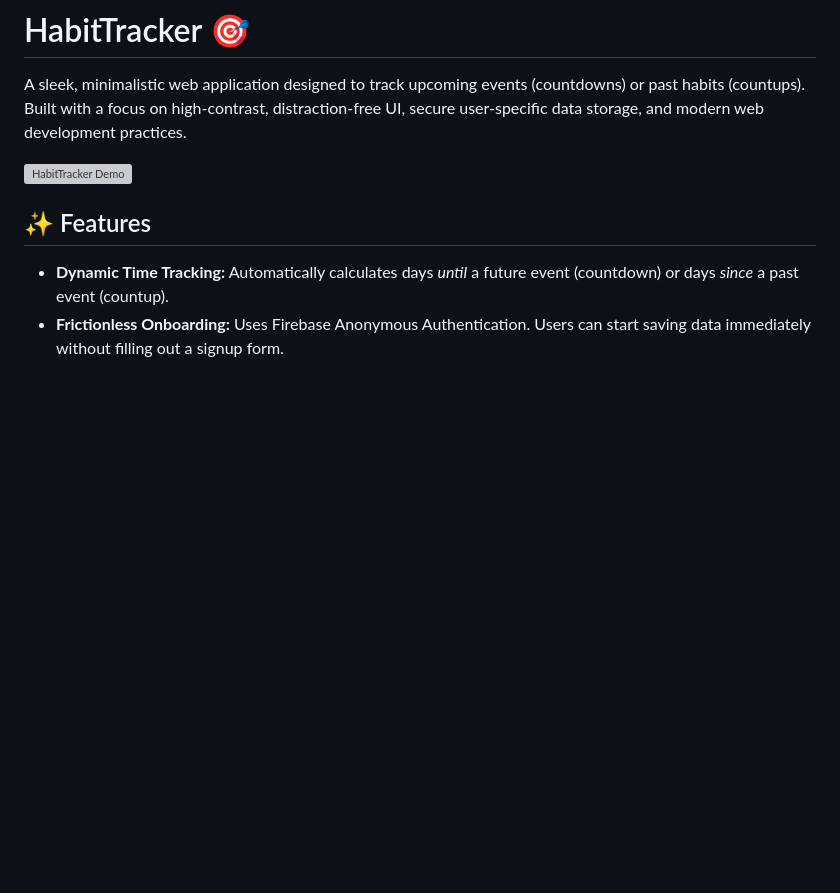
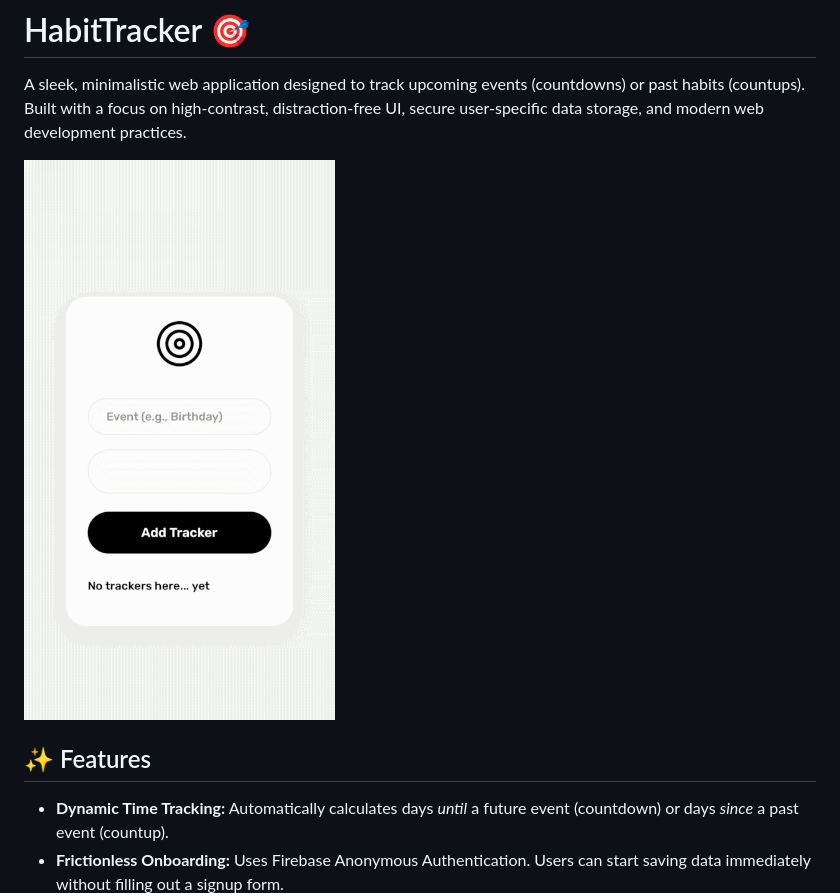
Before and after one commit to BagelSamurai/Habit-Tracker, a Markdown page: README.md, the part around the change. Rendered like a GitHub page; pictures changed too: new_demo.gif (added); blank space fills up the shorter version; grey boxes are pictures that could not be loaded.

Commit message:
new_demo

```diff
--- a/README.md
+++ b/README.md
@@ -3,7 +3,7 @@
 A sleek, minimalistic web application designed to track upcoming events (countdowns) or past habits (countups). Built with a focus on high-contrast, distraction-free UI, secure user-specific data storage, and modern web development practices.
 
 
-![HabitTracker Demo](screenshots/demo.gif?v=1)
+![HabitTracker Demo](new_demo.gif)
 
 
 
```
